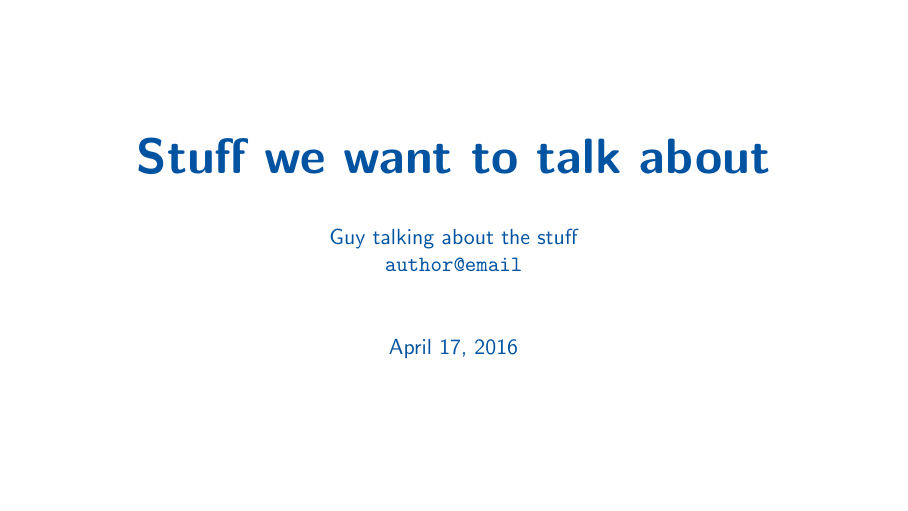
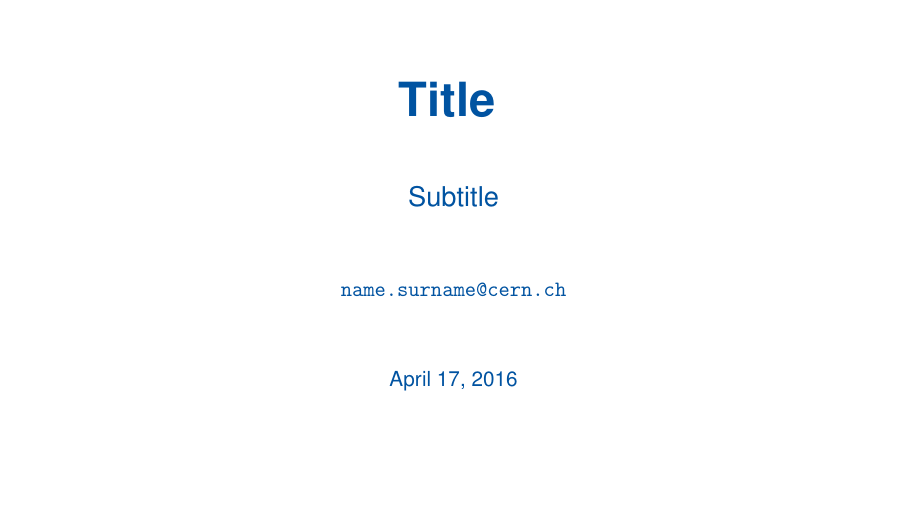
Before and after one commit to icot/cern-beamer, LaTeX slides (template.tex, which reads beamerthemeCERN.sty): page 2 of 15. Compiled offline with pdfLaTeX.

Commit message:
Fixes #2 and #3.
- Sets helvetica font
- Adds a way of defining a global presentation date to be used in
 both the title page and the footline
- Re-defines the title page template

```diff
--- a/beamerthemeCERN.sty
+++ b/beamerthemeCERN.sty
@@ -25,7 +25,22 @@
 
 % Fonts
 \usefonttheme{structurebold}
-\setbeamerfont{title}{size=\Huge}
+\usepackage[scaled]{helvet}
+\renewcommand*\familydefault{\sfdefault}
+\usepackage[T1]{fontenc}
+
+% Title page
+\setbeamertemplate{title page}{
+    \begin{center}
+        { \Huge \textbf{\inserttitle} }
+        \vfill
+        { \Large \insertsubtitle }
+        \vfill
+        \insertauthor
+        \vfill
+        \talkdate
+    \end{center}
+}
 
 % Footline
 \setbeamerfont{footline}{size=\large}
@@ -39,11 +54,21 @@
     \column{.45\textwidth}
         \insertshorttitle
     \column{.20\textwidth}
-    DD/MM/YYYY
+	\talkdate
     \column{.1\textwidth}
         \insertpagenumber
     \end{columns}
     \end{beamercolorbox}
+}
+
+\newcommand{\talkdate}{
+  \@ifundefined{mydate}
+	{
+	\today
+	}
+	{
+	\mydate
+	}
 }
 
 \newcommand{\cernSplashBlue}{
--- a/template.tex
+++ b/template.tex
@@ -7,10 +7,14 @@
 
 \usetheme{CERN}
 
+% Talk date
+% Uncomment this to define a presentation date distinct from \today
+% \def\mydate{20 Feb 2000}
+
 % Preamble
-\title{Stuff we want to talk about}
-\author[A.u.thor]{Guy talking about the stuff \newline \texttt{author@email}}
-\date{\today}
+\title{Title}
+\subtitle{Subtitle}
+\author[Author]{\texorpdfstring{\url{name.surname@cern.ch}}{Author}}
 
 % Body
 \begin{document}
```
Also changed, not shown: template.pdf.
